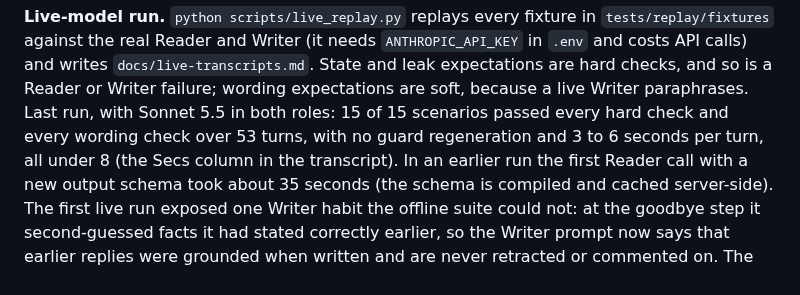
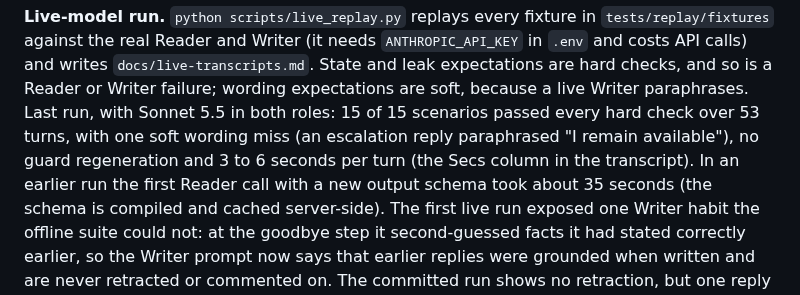
Before and after one commit to ChandhanSaai/sop-claims-agent, a Markdown page: README.md, the part around the change. GitHub-like rendering.

Commit message:
README: the regenerated run had one soft wording miss

```diff
--- a/README.md
+++ b/README.md
@@ -428,8 +428,9 @@ turns:
 the real Reader and Writer (it needs `ANTHROPIC_API_KEY` in `.env` and costs API calls) and writes
 `docs/live-transcripts.md`. State and leak expectations are hard checks, and so is a Reader or Writer
 failure; wording expectations are soft, because a live Writer paraphrases. Last run, with Sonnet 5.5 in both
-roles: 15 of 15 scenarios passed every hard check and every wording check over 53 turns, with no guard
-regeneration and 3 to 6 seconds per turn, all under 8 (the Secs column in the transcript). In an earlier
+roles: 15 of 15 scenarios passed every hard check over 53 turns, with one soft wording miss (an escalation
+reply paraphrased "I remain available"), no guard regeneration and 3 to 6 seconds per turn (the Secs
+column in the transcript). In an earlier
 run the first Reader call with a new output schema took about 35 seconds (the schema is compiled and cached
 server-side). The first live run exposed one Writer habit the offline suite could not: at the goodbye step
 it second-guessed facts it had stated correctly earlier, so the Writer prompt now says that earlier replies
```
